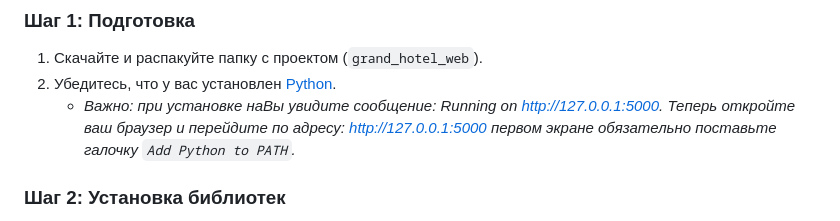
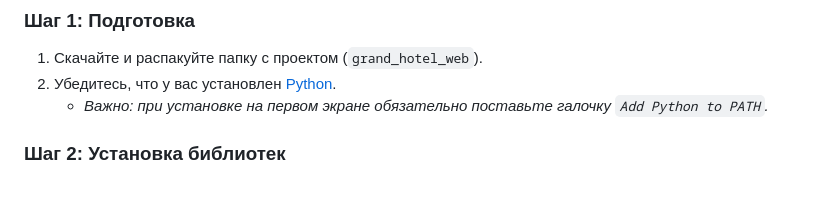
Before and after one commit to L0qt/hotels, a Markdown page: README.md, the part around the change. Drawn GitHub-style; blank space fills up the shorter version.

```diff
--- a/README.md
+++ b/README.md
@@ -20,8 +20,7 @@
 ### Шаг 1: Подготовка
 1. Скачайте и распакуйте папку с проектом (`grand_hotel_web`).
 2. Убедитесь, что у вас установлен [Python](https://www.python.org/downloads/).
-   * *Важно: при установке наВы увидите сообщение: Running on http://127.0.0.1:5000.
-Теперь откройте ваш браузер и перейдите по адресу: http://127.0.0.1:5000 первом экране обязательно поставьте галочку `Add Python to PATH`.*
+   * *Важно: при установке на первом экране обязательно поставьте галочку `Add Python to PATH`.*
 
 ### Шаг 2: Установка библиотек
 1. Откройте терминал (командную строку) в папке с проектом.
```
